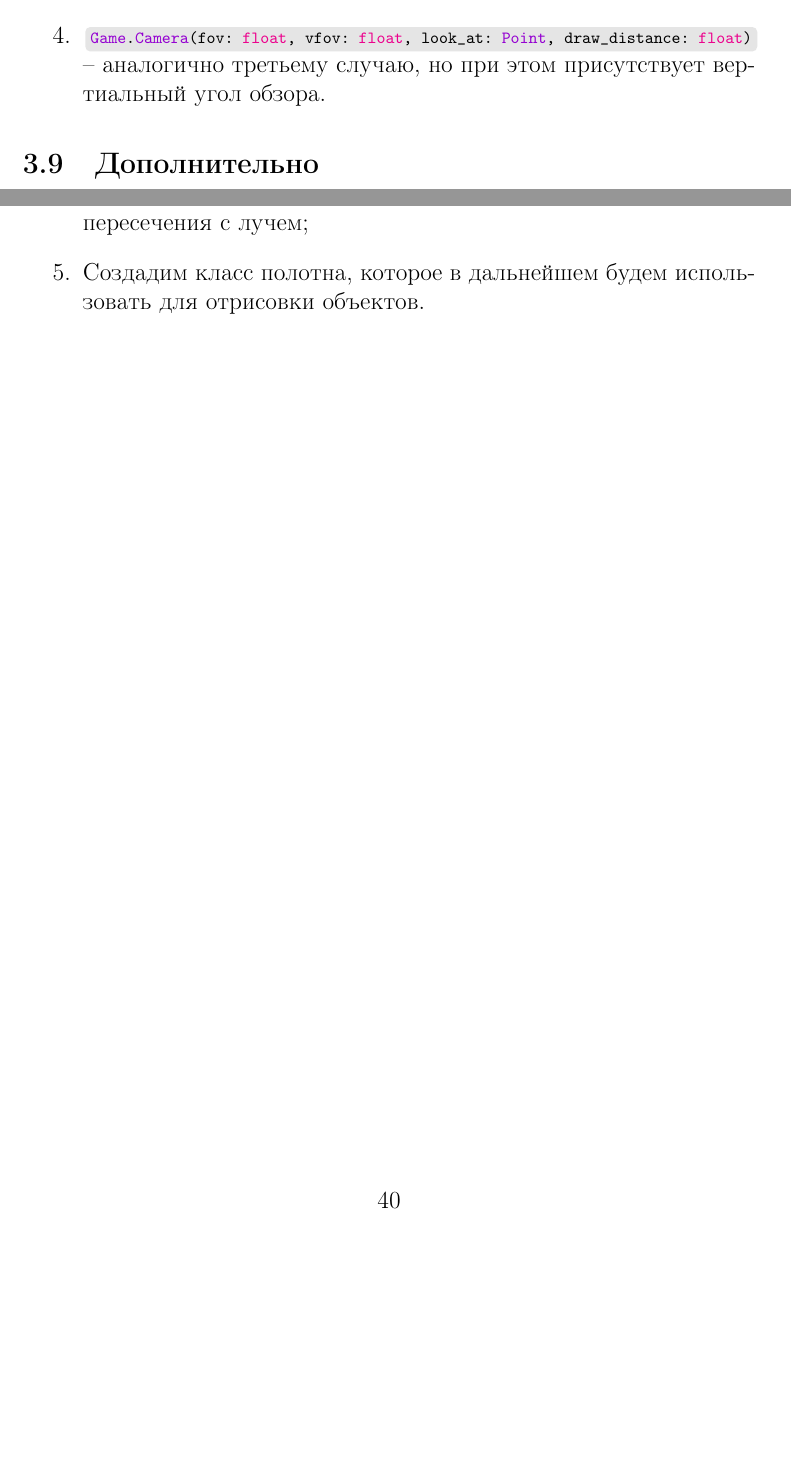
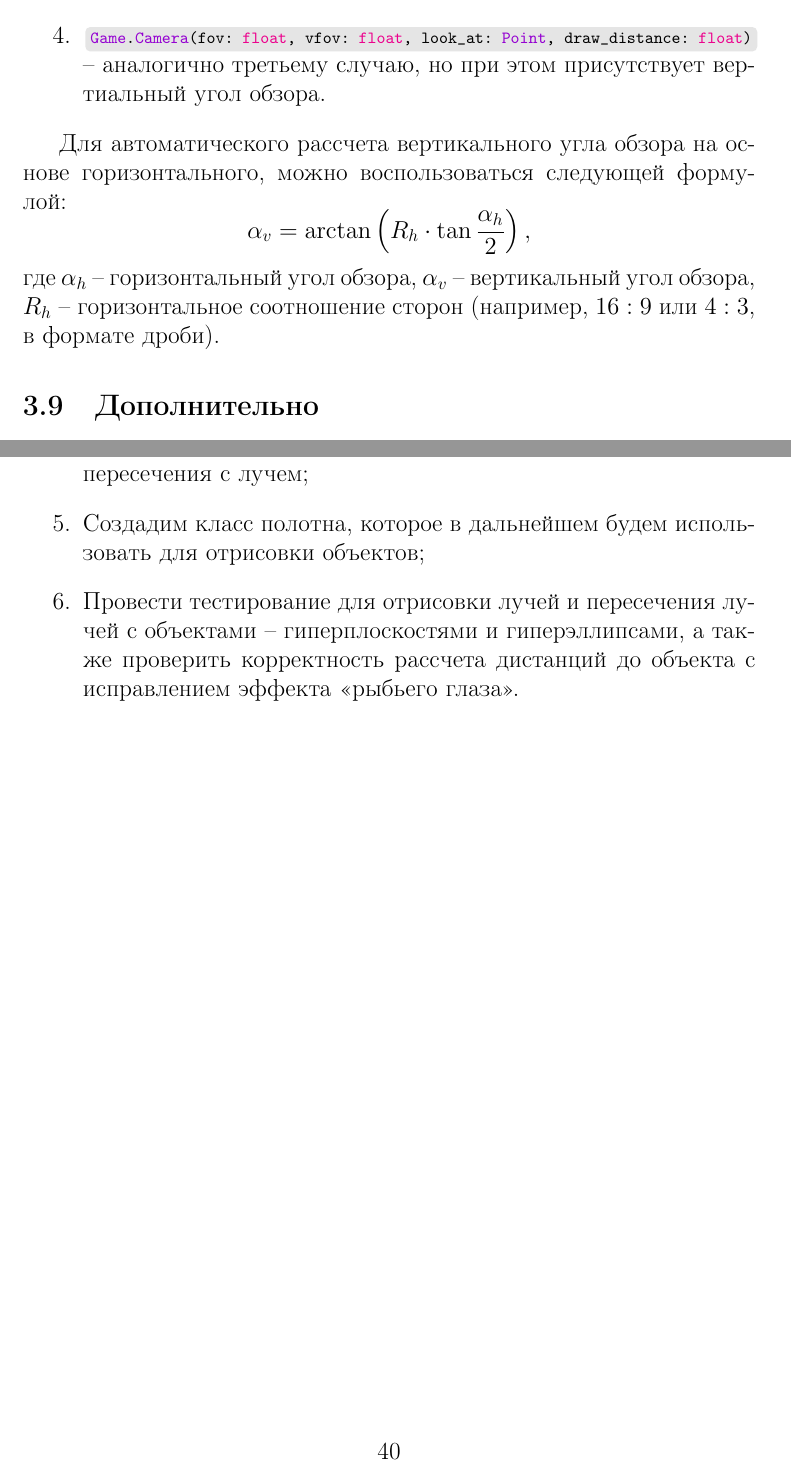
Before and after one commit to AriosJentu/AnalyticGeometryTasks, a LaTeX document (Material/Labs/main.tex, which reads Material/Labs/parts/lab3.tex, Material/Labs/parts/lab4.tex): two parts of pages 29 and 41 of 48, joined at a grey line, cut so that both start at the same text, the shorter picture padded with empty space. Compiled offline with pdfLaTeX.

Commit message:
For parts add information about testing

```diff
--- a/Material/Labs/parts/lab3.tex
+++ b/Material/Labs/parts/lab3.tex
@@ -188,6 +188,10 @@ class Game:
 		\item \inlinecode{Game.Camera(fov: float, vfov: float, look_at: Point, draw_distance: float)} -- аналогично третьему случаю, но при этом присутствует вертиальный угол обзора.
 	\end{enumerate}
 
+	Для автоматического рассчета вертикального угла обзора на основе горизонтального, можно воспользоваться следующей формулой:
+	\[ \alpha_{v} = \arctan\pares{ R_h \cdot \tan{\frac{\alpha_h}{2}}}, \]
+	где $\alpha_h$ -- горизонтальный угол обзора, $\alpha_v$ -- вертикальный угол обзора, $R_h$ -- горизонтальное соотношение сторон (например, $16:9$ или $4:3$, в формате дроби).
+
 
 \subsection{Дополнительно}
 
--- a/Material/Labs/parts/lab4.tex
+++ b/Material/Labs/parts/lab4.tex
@@ -239,5 +239,6 @@
 		\item Реализуем рассчет и отправку лучей из камеры с учетом разрешения эффекта <<рыбьего глаза>>;
 		\item Введем несколько дополнительных методов для класса луча и игрового объекта;
 		\item Внутри игры создадим два наследуемых игровых объекта -- гиперплоскость и гиперэллипс, для которых пропишем методы пересечения с лучем;
-		\item Создадим класс полотна, которое в дальнейшем будем использовать для отрисовки объектов.
+		\item Создадим класс полотна, которое в дальнейшем будем использовать для отрисовки объектов;
+		\item Провести тестирование для отрисовки лучей и пересечения лучей с объектами -- гиперплоскостями и гиперэллипсами, а также проверить корректность рассчета дистанций до объекта с исправлением эффекта <<рыбьего глаза>>.
 	\end{enumerate}
```
Also changed, not shown: Material/Labs/parts/lab5.tex (+2 -1 lines), Material/Labs/parts/lab3.tex (3 more changed lines).
